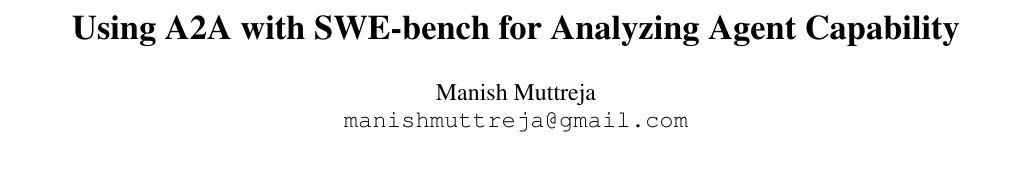
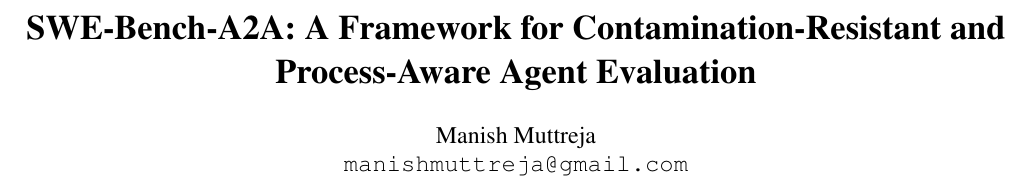
Before and after one commit to ManishMuttreja1/A2A-SWE-Bench, a LaTeX paper (paper/a2a_swebench.tex): part of page 1 of 9, cut at the place of the change. Compiled offline with pdfLaTeX.

Commit message:
Rename paper: SWE-Bench-A2A: A Framework for Contamination-Resistant and Process-Aware Agent Evaluation

```diff
--- a/paper/a2a_swebench.tex
+++ b/paper/a2a_swebench.tex
@@ -39,7 +39,7 @@
     morekeywords={true,false,null}
 }
 
-\title{\textbf{Using A2A with SWE-bench for Analyzing Agent Capability}}
+\title{\textbf{SWE-Bench-A2A: A Framework for Contamination-Resistant and Process-Aware Agent Evaluation}}
 
 \author{
 Manish Muttreja\\
```
Also changed, not shown: paper/a2a_swebench.pdf.
